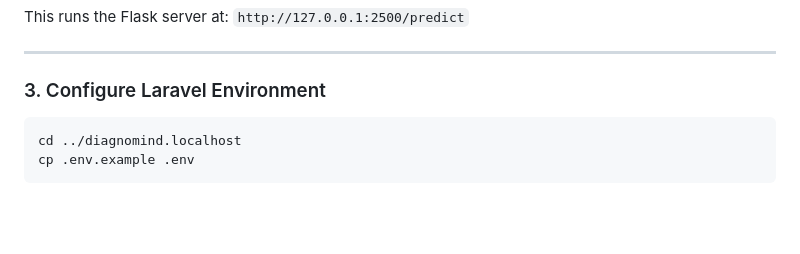
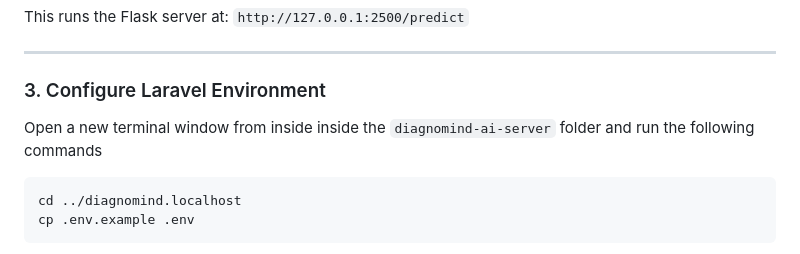
Before and after one commit to Cletous/diagnomind.localhost, a Markdown page: README.md, the part around the change. Rendered like a GitHub page; blank space fills up the shorter version.

````diff
--- a/README.md
+++ b/README.md
@@ -44,6 +44,8 @@ This runs the Flask server at: `http://127.0.0.1:2500/predict`
 ---
 
 ### 3. Configure Laravel Environment
+
+Open a new terminal window from inside inside the `diagnomind-ai-server` folder and run the following commands
 
 ```bash
 cd ../diagnomind.localhost
````
